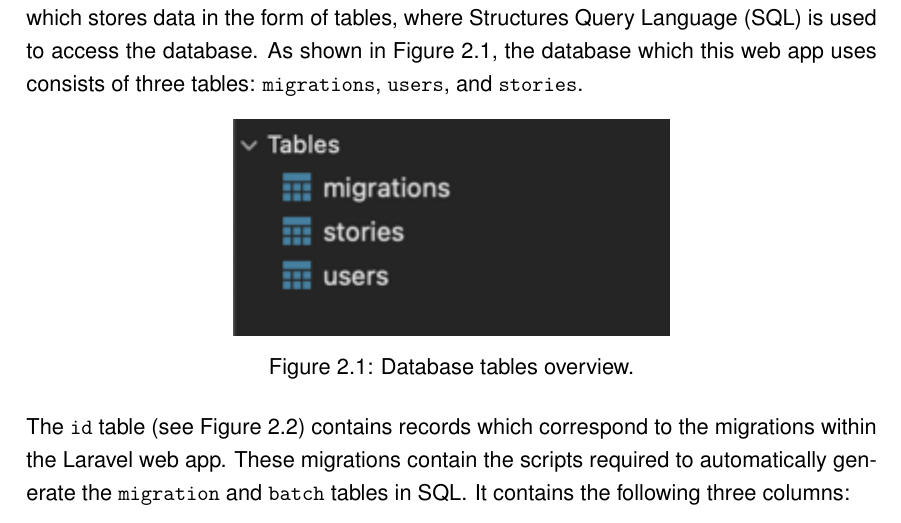
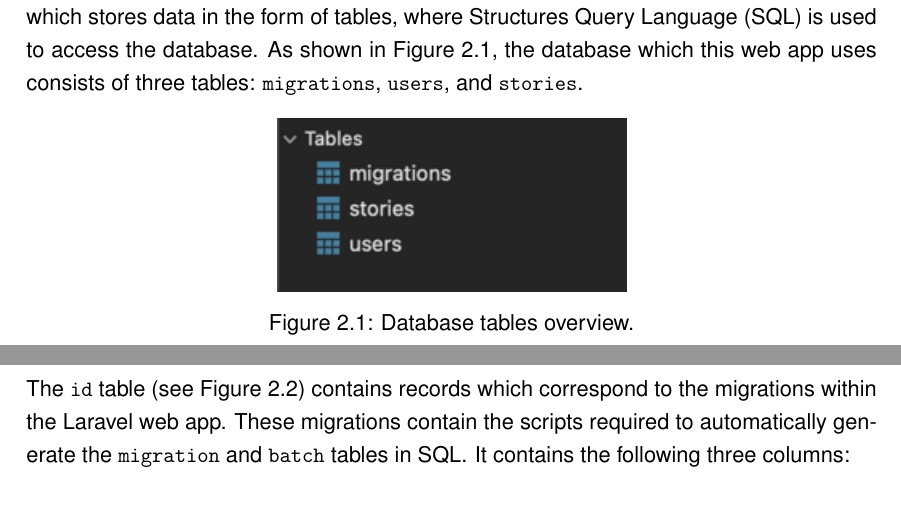
Before and after one commit to ChrisP99/digital-ink, a LaTeX thesis (main.tex, which reads webapp/webapp.tex): part of page 8 of 48 before the commit and two parts of pages 7 and 8 of 47 after it, the two joined at a grey line, cut so that both start at the same text. Compiled offline with pdfLaTeX.

Commit message:
Update for PDF please

```diff
--- a/webapp/webapp.tex
+++ b/webapp/webapp.tex
@@ -22,7 +21,7 @@ As shown in Figure~\ref{fig:tables-overview}, the database which this web app us
 
 \begin{figure}[!htbp]
     \centering
-    \includegraphics[scale=1]{resources/database/tables-overview}
+    \includegraphics[scale=0.8]{resources/database/tables-overview}
     \caption{Database tables overview.}
     \label{fig:tables-overview}
 \end{figure}
```
Also changed, not shown: webapp/webapp.tex (3 more changed lines), 26 other files.
